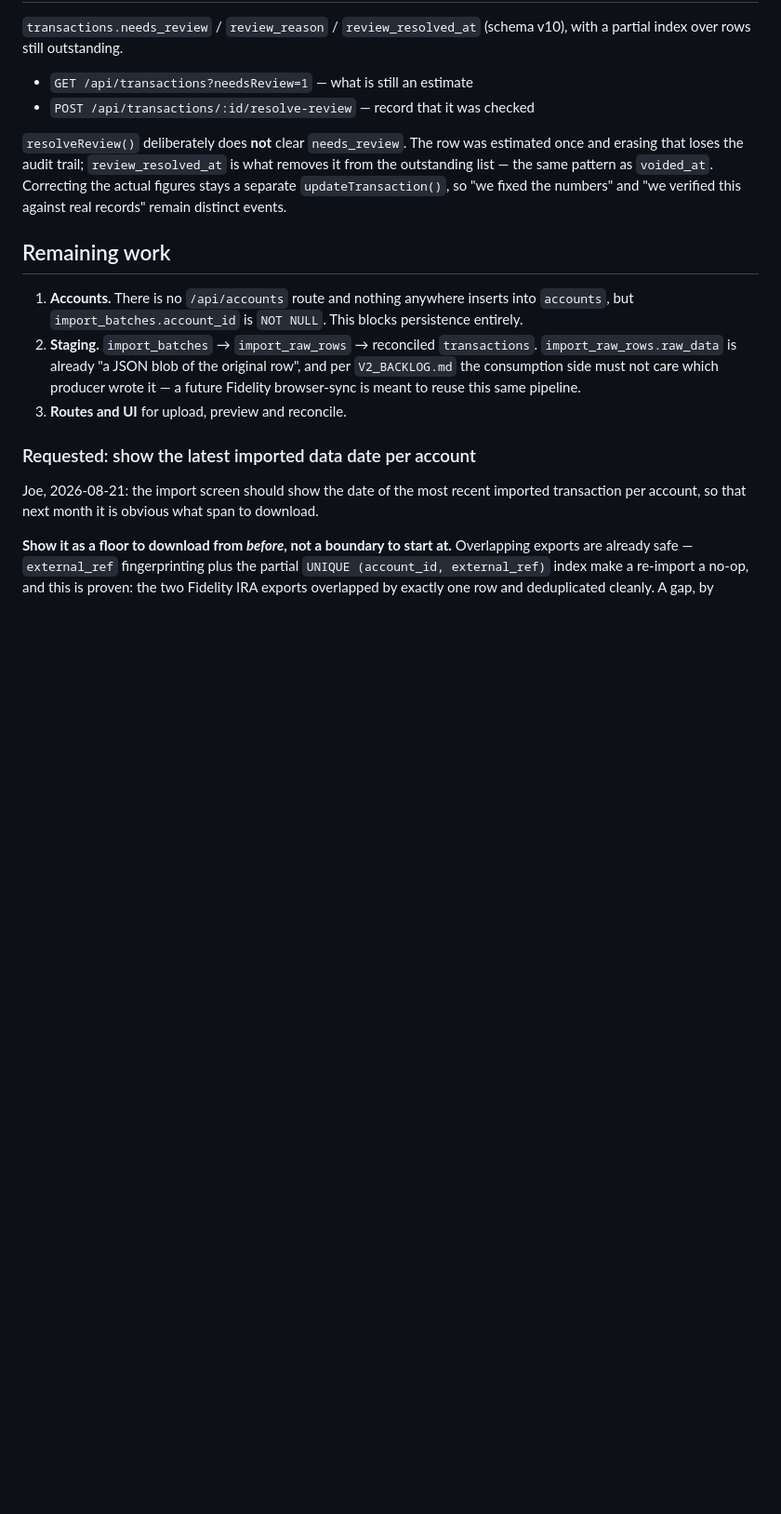
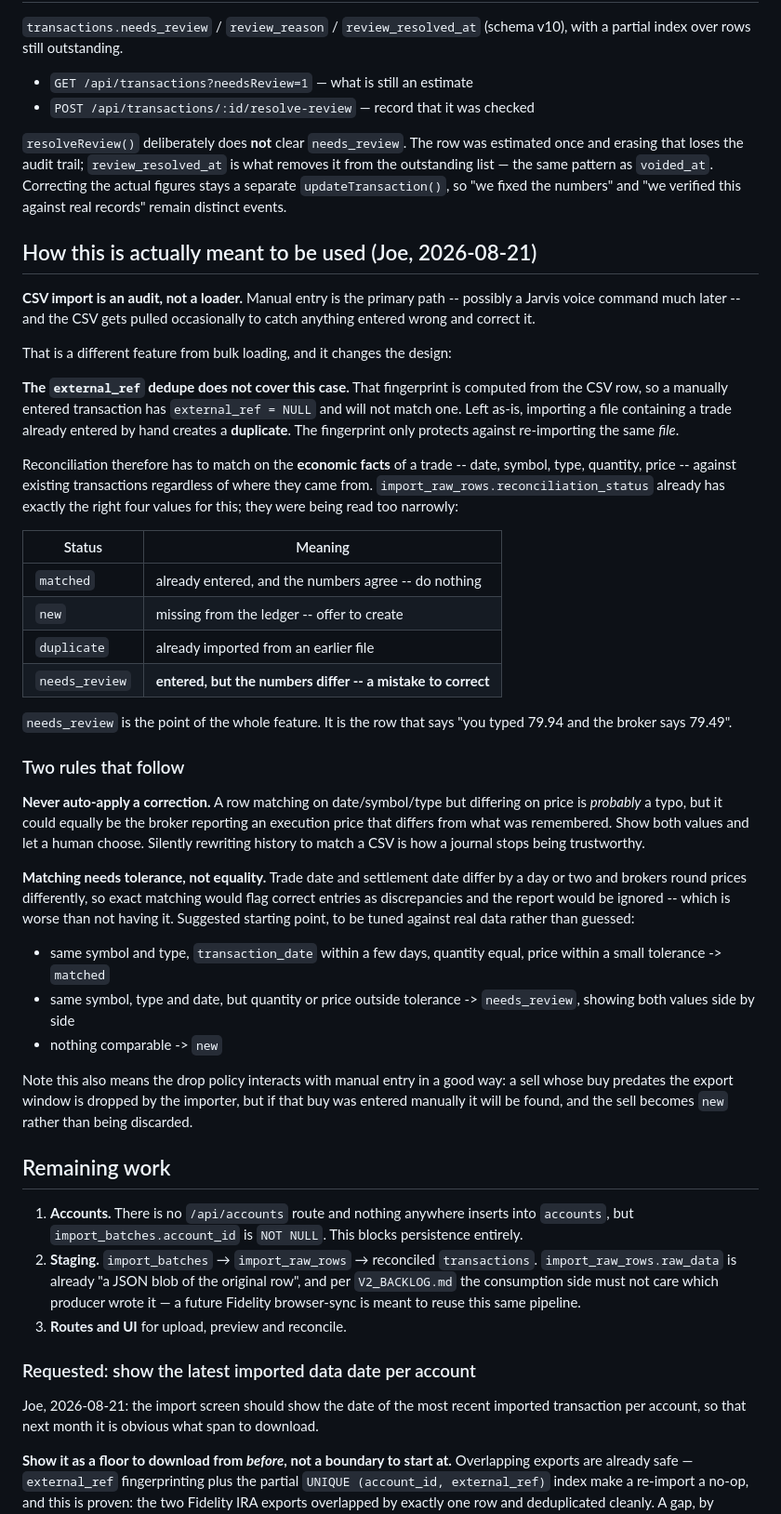
Before and after one commit to JoeOster/StrategyLabV2, a Markdown page: docs/IMPORTS.md, the part around the change. Shown at 93% size. Drawn GitHub-style; blank space fills up the shorter version.

Commit message:
docs: CSV import is an audit, not a loader
Joe clarified the intended usage (2026-08-21): manual entry is the primary
path, and the CSV gets pulled occasionally to catch and correct mistakes.

This changes the design, and catches a real gap before persistence was built.
The external_ref fingerprint is computed from the CSV row, so a manually
entered transaction has external_ref NULL and will never match one -- importing
a file containing a trade already entered by hand would have created a
duplicate. That dedupe only ever protected against re-importing the same file.

Reconciliation has to match on the economic facts of a trade instead, against
existing transactions regardless of origin. import_raw_rows.reconciliation_status
already has the right four values; they were being read too narrowly.
needs_review -- entered but the numbers disagree -- is the point of the feature
rather than an edge case.

Records two rules that follow: never auto-apply a correction (a price
discrepancy might be the broker, not the typo, and silently rewriting history
to match a CSV is how a journal stops being trustworthy), and match with
tolerance rather than equality (trade vs settlement dates differ by days and
brokers round differently, so exact matching would flag correct entries and the
report would be ignored).

```diff
--- a/docs/IMPORTS.md
+++ b/docs/IMPORTS.md
@@ -113,6 +113,60 @@ Correcting the actual figures stays a separate `updateTransaction()`, so "we
 fixed the numbers" and "we verified this against real records" remain distinct
 events.
 
+## How this is actually meant to be used (Joe, 2026-08-21)
+
+**CSV import is an audit, not a loader.** Manual entry is the primary path --
+possibly a Jarvis voice command much later -- and the CSV gets pulled
+occasionally to catch anything entered wrong and correct it.
+
+That is a different feature from bulk loading, and it changes the design:
+
+**The `external_ref` dedupe does not cover this case.** That fingerprint is
+computed from the CSV row, so a manually entered transaction has
+`external_ref = NULL` and will not match one. Left as-is, importing a file
+containing a trade already entered by hand creates a **duplicate**. The
+fingerprint only protects against re-importing the same *file*.
+
+Reconciliation therefore has to match on the **economic facts** of a trade --
+date, symbol, type, quantity, price -- against existing transactions regardless
+of where they came from. `import_raw_rows.reconciliation_status` already has
+exactly the right four values for this; they were being read too narrowly:
+
+| Status | Meaning |
+|---|---|
+| `matched` | already entered, and the numbers agree -- do nothing |
+| `new` | missing from the ledger -- offer to create |
+| `duplicate` | already imported from an earlier file |
+| `needs_review` | **entered, but the numbers differ -- a mistake to correct** |
+
+`needs_review` is the point of the whole feature. It is the row that says "you
+typed 79.94 and the broker says 79.49".
+
+### Two rules that follow
+
+**Never auto-apply a correction.** A row matching on date/symbol/type but
+differing on price is *probably* a typo, but it could equally be the broker
+reporting an execution price that differs from what was remembered. Show both
+values and let a human choose. Silently rewriting history to match a CSV is how
+a journal stops being trustworthy.
+
+**Matching needs tolerance, not equality.** Trade date and settlement date
+differ by a day or two and brokers round prices differently, so exact matching
+would flag correct entries as discrepancies and the report would be ignored --
+which is worse than not having it. Suggested starting point, to be tuned
+against real data rather than guessed:
+
+- same symbol and type, `transaction_date` within a few days, quantity equal,
+  price within a small tolerance -> `matched`
+- same symbol, type and date, but quantity or price outside tolerance ->
+  `needs_review`, showing both values side by side
+- nothing comparable -> `new`
+
+Note this also means the drop policy interacts with manual entry in a good way:
+a sell whose buy predates the export window is dropped by the importer, but if
+that buy was entered manually it will be found, and the sell becomes `new`
+rather than being discarded.
+
 ## Remaining work
 
 1. **Accounts.** There is no `/api/accounts` route and nothing anywhere inserts
```
